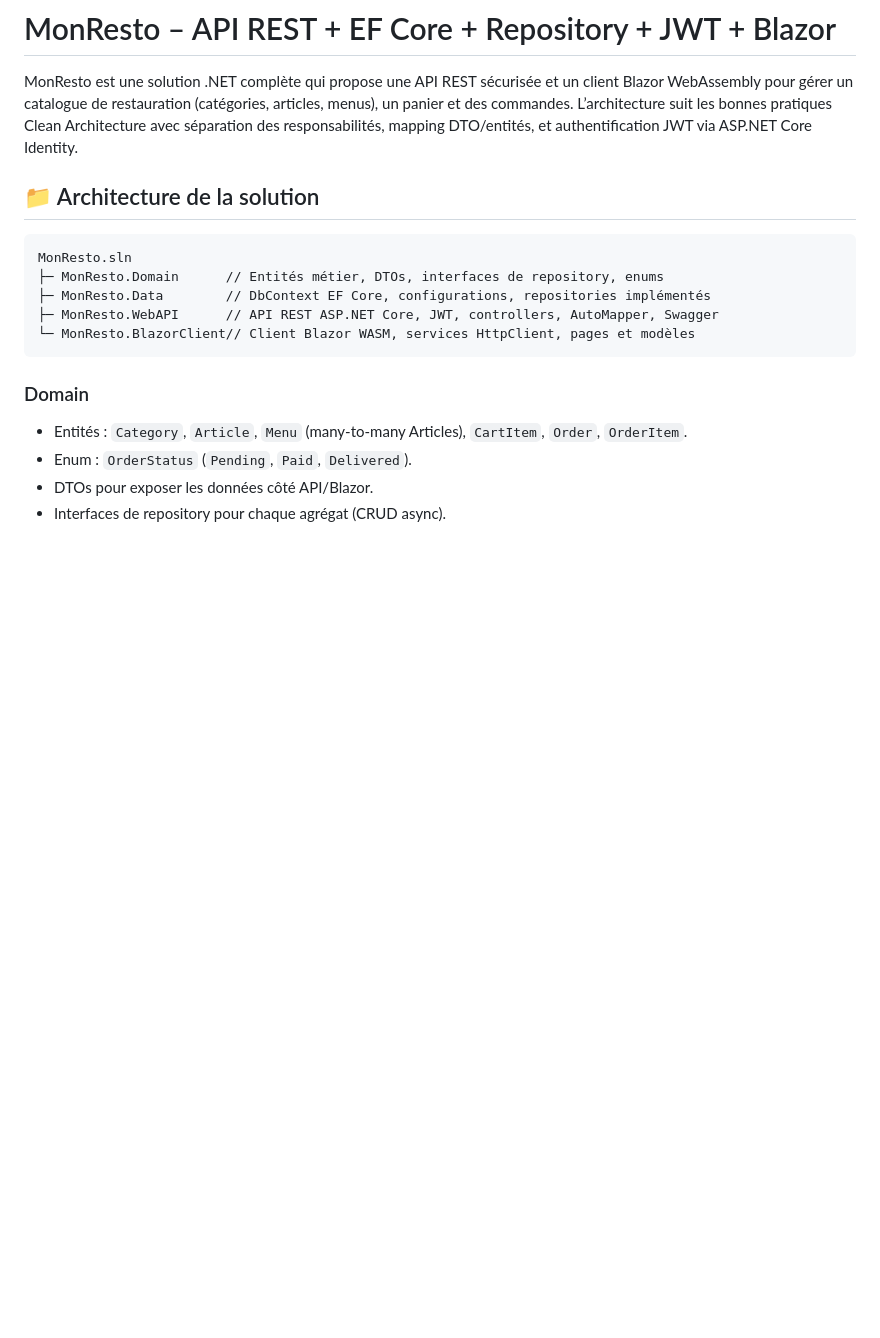
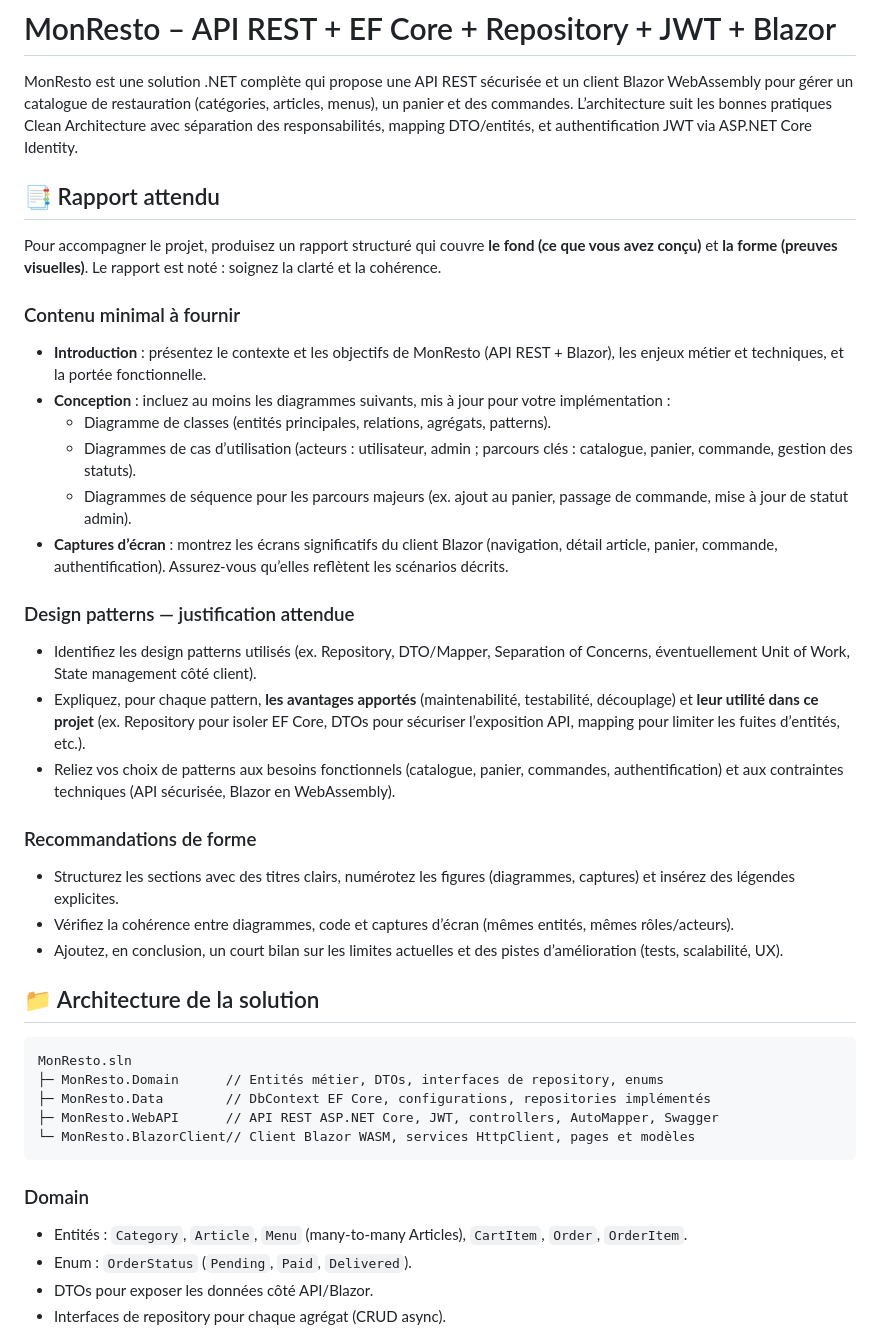
Before and after one commit to hatembellaaj/beya, a Markdown page: readme.md, the part around the change. Rendered like a GitHub page; blank space fills up the shorter version.

Commit message:
Expand report guidance in README

````diff
--- a/readme.md
+++ b/readme.md
@@ -1,6 +1,27 @@
 # MonResto – API REST + EF Core + Repository + JWT + Blazor
 
 MonResto est une solution .NET complète qui propose une API REST sécurisée et un client Blazor WebAssembly pour gérer un catalogue de restauration (catégories, articles, menus), un panier et des commandes. L’architecture suit les bonnes pratiques Clean Architecture avec séparation des responsabilités, mapping DTO/entités, et authentification JWT via ASP.NET Core Identity.
+
+## 📑 Rapport attendu
+Pour accompagner le projet, produisez un rapport structuré qui couvre **le fond (ce que vous avez conçu)** et **la forme (preuves visuelles)**. Le rapport est noté : soignez la clarté et la cohérence.
+
+### Contenu minimal à fournir
+- **Introduction** : présentez le contexte et les objectifs de MonResto (API REST + Blazor), les enjeux métier et techniques, et la portée fonctionnelle.
+- **Conception** : incluez au moins les diagrammes suivants, mis à jour pour votre implémentation :
+  - Diagramme de classes (entités principales, relations, agrégats, patterns).
+  - Diagrammes de cas d’utilisation (acteurs : utilisateur, admin ; parcours clés : catalogue, panier, commande, gestion des statuts).
+  - Diagrammes de séquence pour les parcours majeurs (ex. ajout au panier, passage de commande, mise à jour de statut admin).
+- **Captures d’écran** : montrez les écrans significatifs du client Blazor (navigation, détail article, panier, commande, authentification). Assurez-vous qu’elles reflètent les scénarios décrits.
+
+### Design patterns — justification attendue
+- Identifiez les design patterns utilisés (ex. Repository, DTO/Mapper, Separation of Concerns, éventuellement Unit of Work, State management côté client).
+- Expliquez, pour chaque pattern, **les avantages apportés** (maintenabilité, testabilité, découplage) et **leur utilité dans ce projet** (ex. Repository pour isoler EF Core, DTOs pour sécuriser l’exposition API, mapping pour limiter les fuites d’entités, etc.).
+- Reliez vos choix de patterns aux besoins fonctionnels (catalogue, panier, commandes, authentification) et aux contraintes techniques (API sécurisée, Blazor en WebAssembly).
+
+### Recommandations de forme
+- Structurez les sections avec des titres clairs, numérotez les figures (diagrammes, captures) et insérez des légendes explicites.
+- Vérifiez la cohérence entre diagrammes, code et captures d’écran (mêmes entités, mêmes rôles/acteurs).
+- Ajoutez, en conclusion, un court bilan sur les limites actuelles et des pistes d’amélioration (tests, scalabilité, UX).
 
 ## 📁 Architecture de la solution
 ```
````
